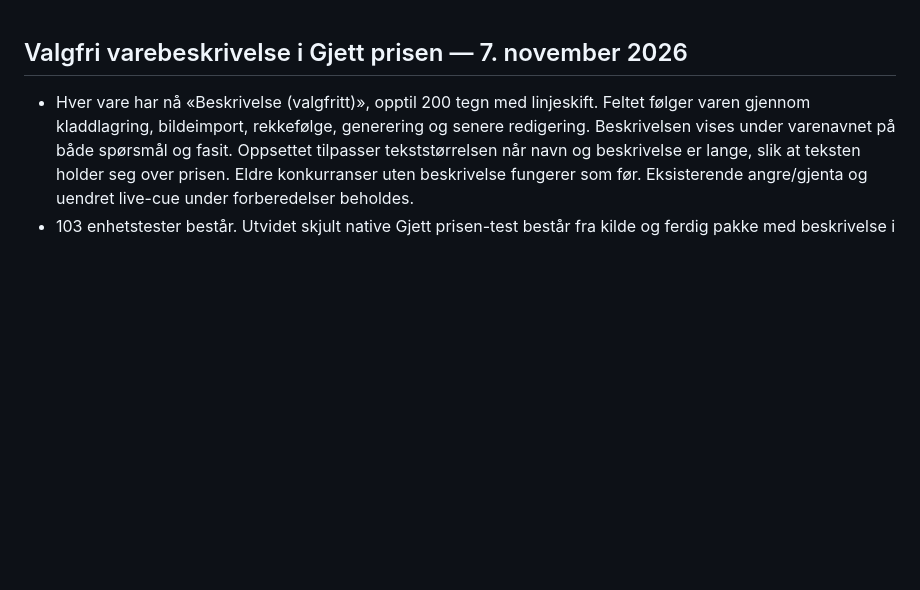
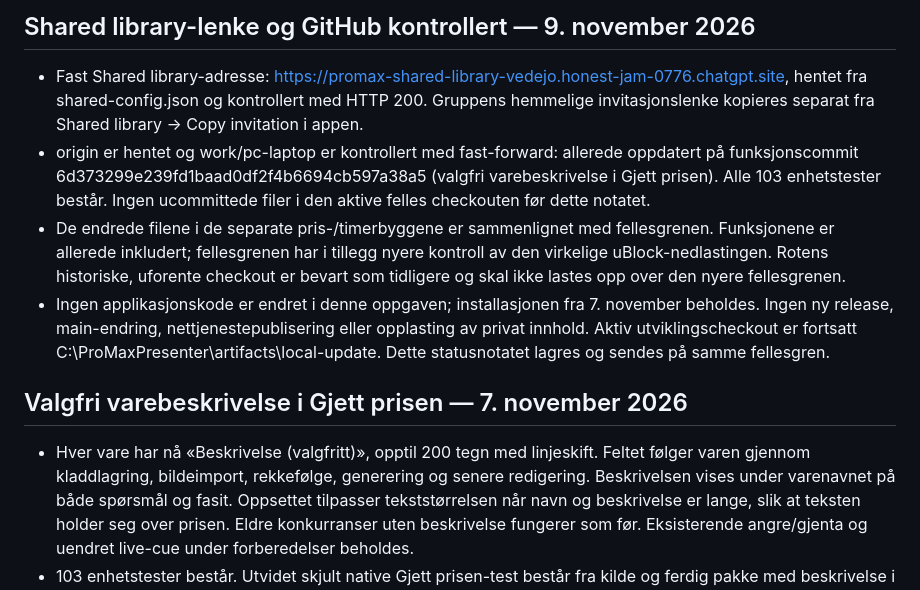
Before and after one commit to VeDeJoGaming/ProMaxPresenter, a Markdown page: FORTSETT-HER.md, the part around the change. GitHub-like rendering; blank space fills up the shorter version.

Commit message:
Record shared library link and verified GitHub synchronization

```diff
--- a/FORTSETT-HER.md
+++ b/FORTSETT-HER.md
@@ -1,3 +1,10 @@
+## Shared library-lenke og GitHub kontrollert — 9. november 2026
+
+- Fast Shared library-adresse: https://promax-shared-library-vedejo.honest-jam-0776.chatgpt.site, hentet fra shared-config.json og kontrollert med HTTP 200. Gruppens hemmelige invitasjonslenke kopieres separat fra Shared library → Copy invitation i appen.
+- origin er hentet og work/pc-laptop er kontrollert med fast-forward: allerede oppdatert på funksjonscommit 6d373299e239fd1baad0df2f4b6694cb597a38a5 (valgfri varebeskrivelse i Gjett prisen). Alle 103 enhetstester består. Ingen ucommittede filer i den aktive felles checkouten før dette notatet.
+- De endrede filene i de separate pris-/timerbyggene er sammenlignet med fellesgrenen. Funksjonene er allerede inkludert; fellesgrenen har i tillegg nyere kontroll av den virkelige uBlock-nedlastingen. Rotens historiske, uforente checkout er bevart som tidligere og skal ikke lastes opp over den nyere fellesgrenen.
+- Ingen applikasjonskode er endret i denne oppgaven; installasjonen fra 7. november beholdes. Ingen ny release, main-endring, nettjenestepublisering eller opplasting av privat innhold. Aktiv utviklingscheckout er fortsatt C:\ProMaxPresenter\artifacts\local-update. Dette statusnotatet lagres og sendes på samme fellesgren.
+
 ## Valgfri varebeskrivelse i Gjett prisen — 7. november 2026
 
 - Hver vare har nå «Beskrivelse (valgfritt)», opptil 200 tegn med linjeskift. Feltet følger varen gjennom kladdlagring, bildeimport, rekkefølge, generering og senere redigering. Beskrivelsen vises under varenavnet på både spørsmål og fasit. Oppsettet tilpasser tekststørrelsen når navn og beskrivelse er lange, slik at teksten holder seg over prisen. Eldre konkurranser uten beskrivelse fungerer som før. Eksisterende angre/gjenta og uendret live-cue under forberedelser beholdes.
```
